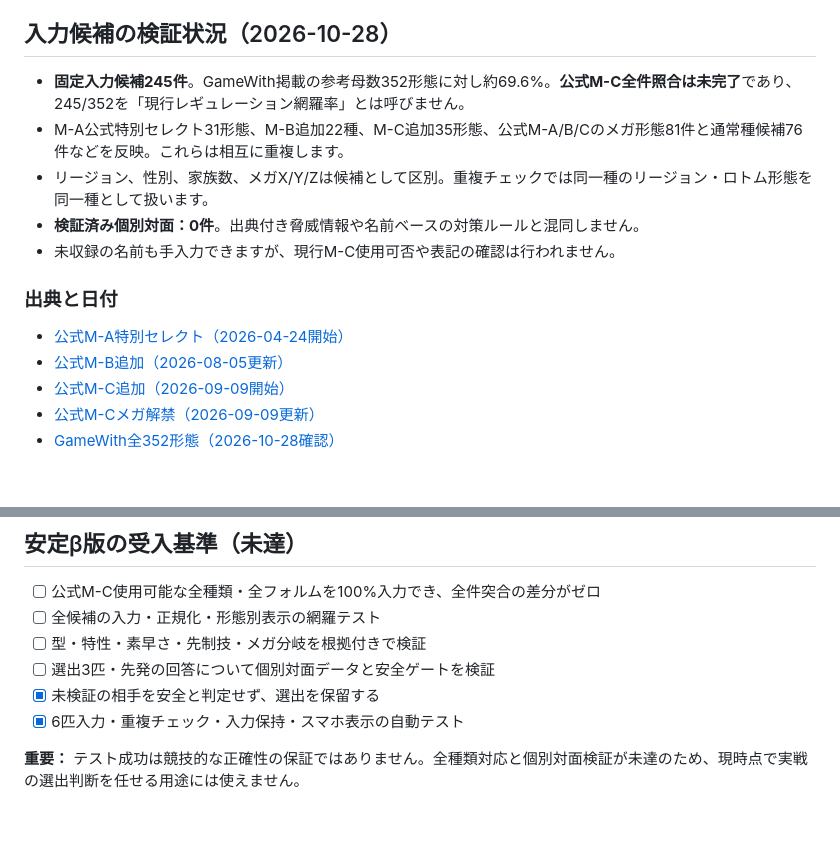
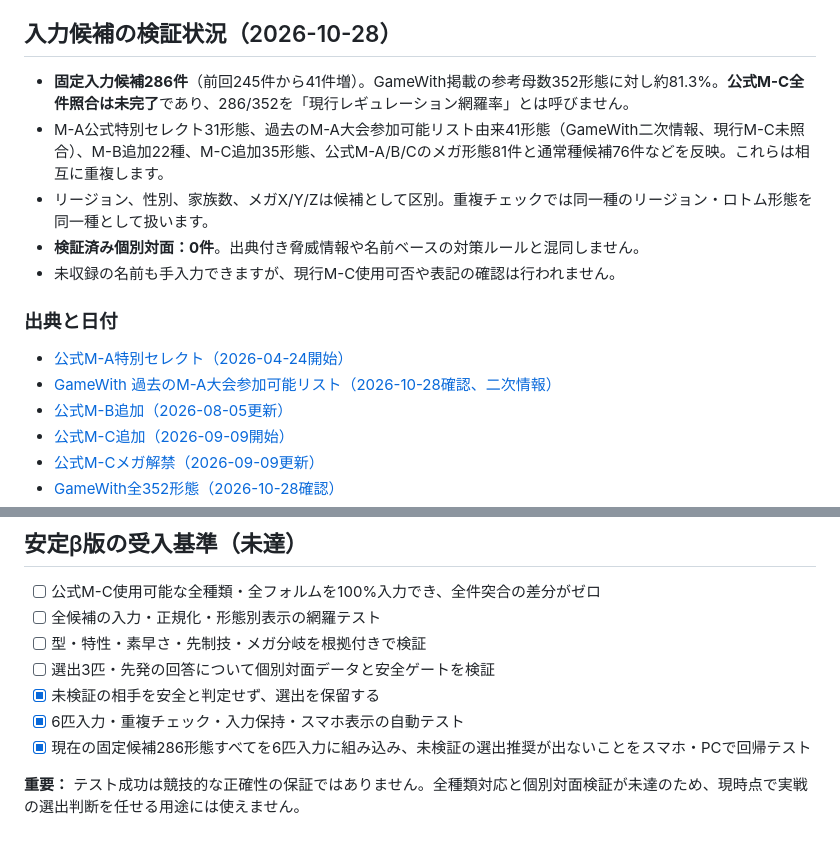
Before and after one commit to dtecno18-arch/pokemon-champions-navi-, a Markdown page: README.md, 2 parts joined by grey strips. Drawn GitHub-style; blank space fills up the shorter version.

Commit message:
Document 286-form provisional catalog and source provenance

```diff
--- a/README.md
+++ b/README.md
@@ -8,14 +8,15 @@ Pokémon Champions シングル（3対3）の選出支援アプリ。**開発途
 **現時点では、出典・更新日・個別対面の回答を確認済みのデータが不足するため、選出3匹・先発を推奨せず「選出判断を保留」します。** 名前ベースの脅威表示と入力候補は、実戦の有利不利の証明ではありません。
 
 ## 入力候補の検証状況（2026-10-28）
-- **固定入力候補245件**。GameWith掲載の参考母数352形態に対し約69.6%。**公式M-C全件照合は未完了**であり、245/352を「現行レギュレーション網羅率」とは呼びません。
-- M-A公式特別セレクト31形態、M-B追加22種、M-C追加35形態、公式M-A/B/Cのメガ形態81件と通常種候補76件などを反映。これらは相互に重複します。
+- **固定入力候補286件**（前回245件から41件増）。GameWith掲載の参考母数352形態に対し約81.3%。**公式M-C全件照合は未完了**であり、286/352を「現行レギュレーション網羅率」とは呼びません。
+- M-A公式特別セレクト31形態、過去のM-A大会参加可能リスト由来41形態（GameWith二次情報、現行M-C未照合）、M-B追加22種、M-C追加35形態、公式M-A/B/Cのメガ形態81件と通常種候補76件などを反映。これらは相互に重複します。
 - リージョン、性別、家族数、メガX/Y/Zは候補として区別。重複チェックでは同一種のリージョン・ロトム形態を同一種として扱います。
 - **検証済み個別対面：0件**。出典付き脅威情報や名前ベースの対策ルールと混同しません。
 - 未収録の名前も手入力できますが、現行M-C使用可否や表記の確認は行われません。
 
 ### 出典と日付
 - [公式M-A特別セレクト（2026-04-24開始）](https://champions-news.pokemon-home.com/en/page/759.html)
+- [GameWith 過去のM-A大会参加可能リスト（2026-10-28確認、二次情報）](https://gamewith.jp/pokemon-champions/555416)
 - [公式M-B追加（2026-08-05更新）](https://champions-news.pokemon-home.com/ja/page/777.html)
 - [公式M-C追加（2026-09-09開始）](https://champions-news.pokemon-home.com/ja/page/821.html)
 - [公式M-Cメガ解禁（2026-09-09更新）](https://news.pokemon-home.com/ja/page/816.html)
@@ -36,5 +37,6 @@ GitHub Actions は push / pull_request 時にスマホ390px・PC1280pxのブラ
 - [ ] 選出3匹・先発の回答について個別対面データと安全ゲートを検証
 - [x] 未検証の相手を安全と判定せず、選出を保留する
 - [x] 6匹入力・重複チェック・入力保持・スマホ表示の自動テスト
+- [x] 現在の固定候補286形態すべてを6匹入力に組み込み、未検証の選出推奨が出ないことをスマホ・PCで回帰テスト
 
 **重要：** テスト成功は競技的な正確性の保証ではありません。全種類対応と個別対面検証が未達のため、現時点で実戦の選出判断を任せる用途には使えません。
```
